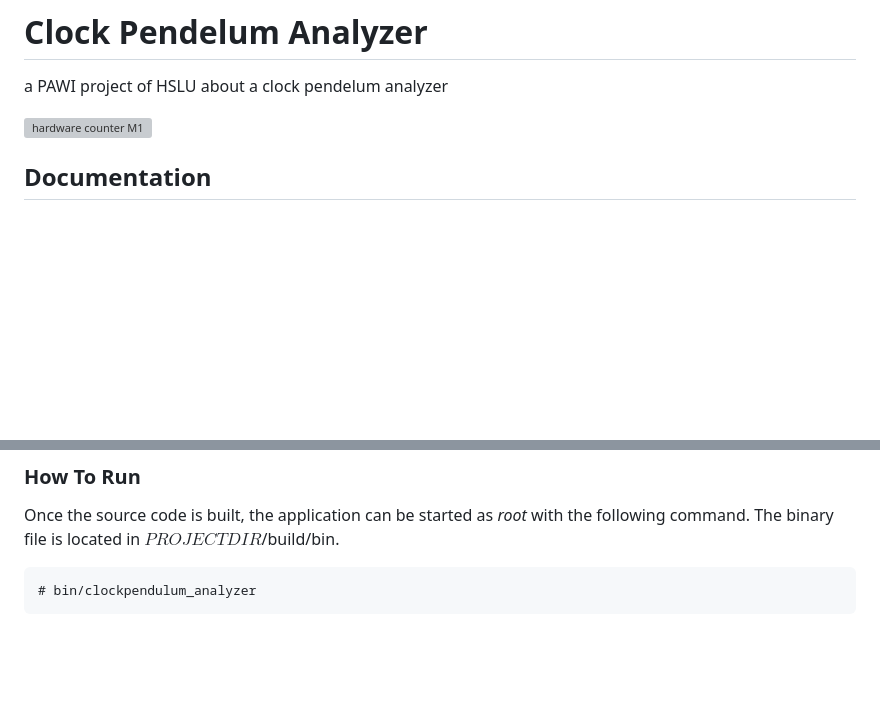
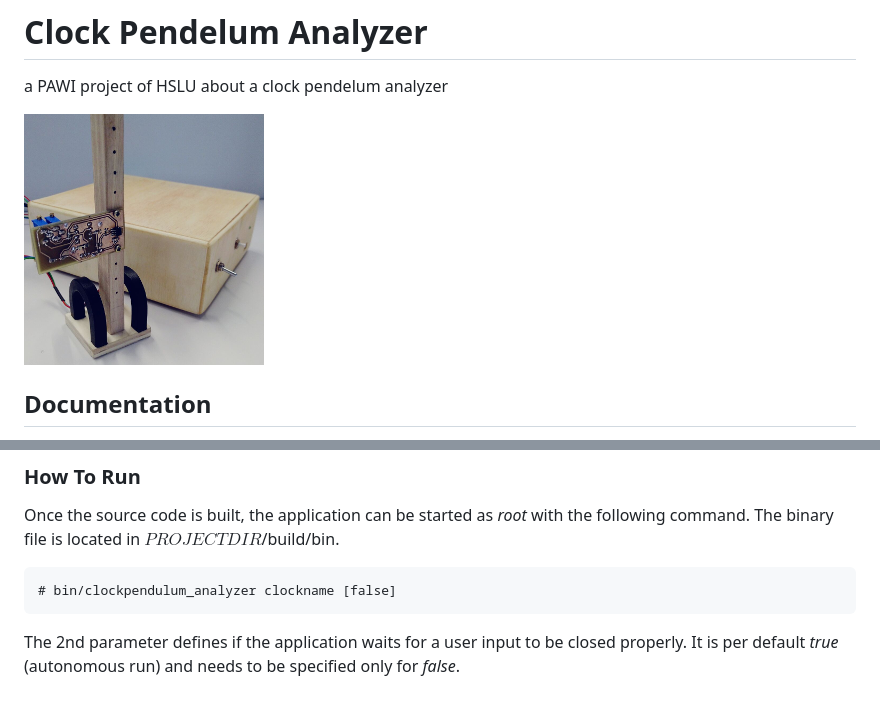
Before and after one commit to gnomengineer/ClockPendelumAnalyzer, a Markdown page: README.md, 2 parts joined by grey strips. Rendered like a GitHub page; pictures changed too: docs/images/gesamtansicht_small.png (added); blank space fills up the shorter version; grey boxes are pictures that could not be loaded.

Commit message:
updated README and added a new smaller image of the whole device (for readme)

````diff
--- a/README.md
+++ b/README.md
@@ -1,7 +1,7 @@
 # Clock Pendelum Analyzer
 a PAWI project of HSLU about a clock pendelum analyzer
 
-![hardware counter M1](docs/images/HW_Board_Complete_1000.JPG)
+![hardware counter M1](docs/images/gesamtansicht_small.png)
 
 ## Documentation
 the repo uses a latex documentation located at [docs/](docs/)
@@ -51,5 +51,6 @@ make clockpendulum_analyzer
 Once the source code is built, the application can be started as *root* with the following command. The binary file is located in $PROJECTDIR$/build/bin.
 
 ```
-# bin/clockpendulum_analyzer
+# bin/clockpendulum_analyzer clockname [false]
 ```
+The 2nd parameter defines if the application waits for a user input to be closed properly. It is per default *true* (autonomous run) and needs to be specified only for *false*.
````
